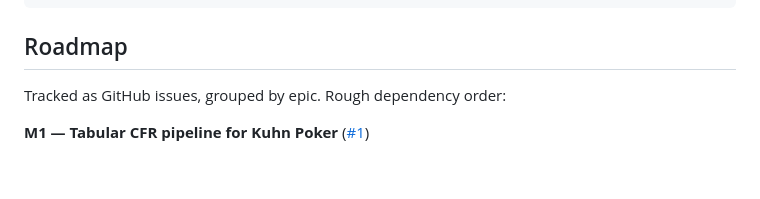
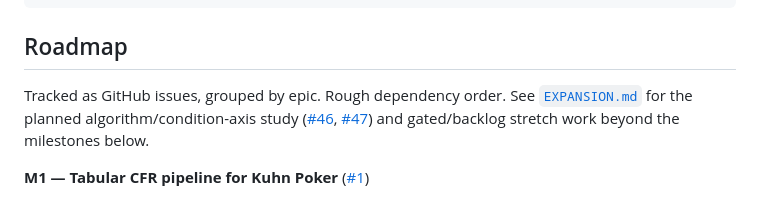
Before and after one commit to Samanyu-dev/pokercfr, a Markdown page: README.md, the part around the change. GitHub-like rendering; blank space fills up the shorter version.

```diff
--- a/README.md
+++ b/README.md
@@ -103,7 +103,11 @@ python3 -m unittest discover -s tests -v
 
 ## Roadmap
 
-Tracked as GitHub issues, grouped by epic. Rough dependency order:
+Tracked as GitHub issues, grouped by epic. Rough dependency order. See
+[`EXPANSION.md`](EXPANSION.md) for the planned algorithm/condition-axis
+study ([#46](https://github.com/Samanyu-dev/pokercfr/issues/46),
+[#47](https://github.com/Samanyu-dev/pokercfr/issues/47)) and gated/backlog
+stretch work beyond the milestones below.
 
 **M1 — Tabular CFR pipeline for Kuhn Poker** ([#1](https://github.com/Samanyu-dev/pokercfr/issues/1))
 - [x] Kuhn Poker game tree + information sets ([#19](https://github.com/Samanyu-dev/pokercfr/issues/19), [#3](https://github.com/Samanyu-dev/pokercfr/issues/3))
```
Also changed, not shown: EXPANSION.md (added, +88 -0 lines).
